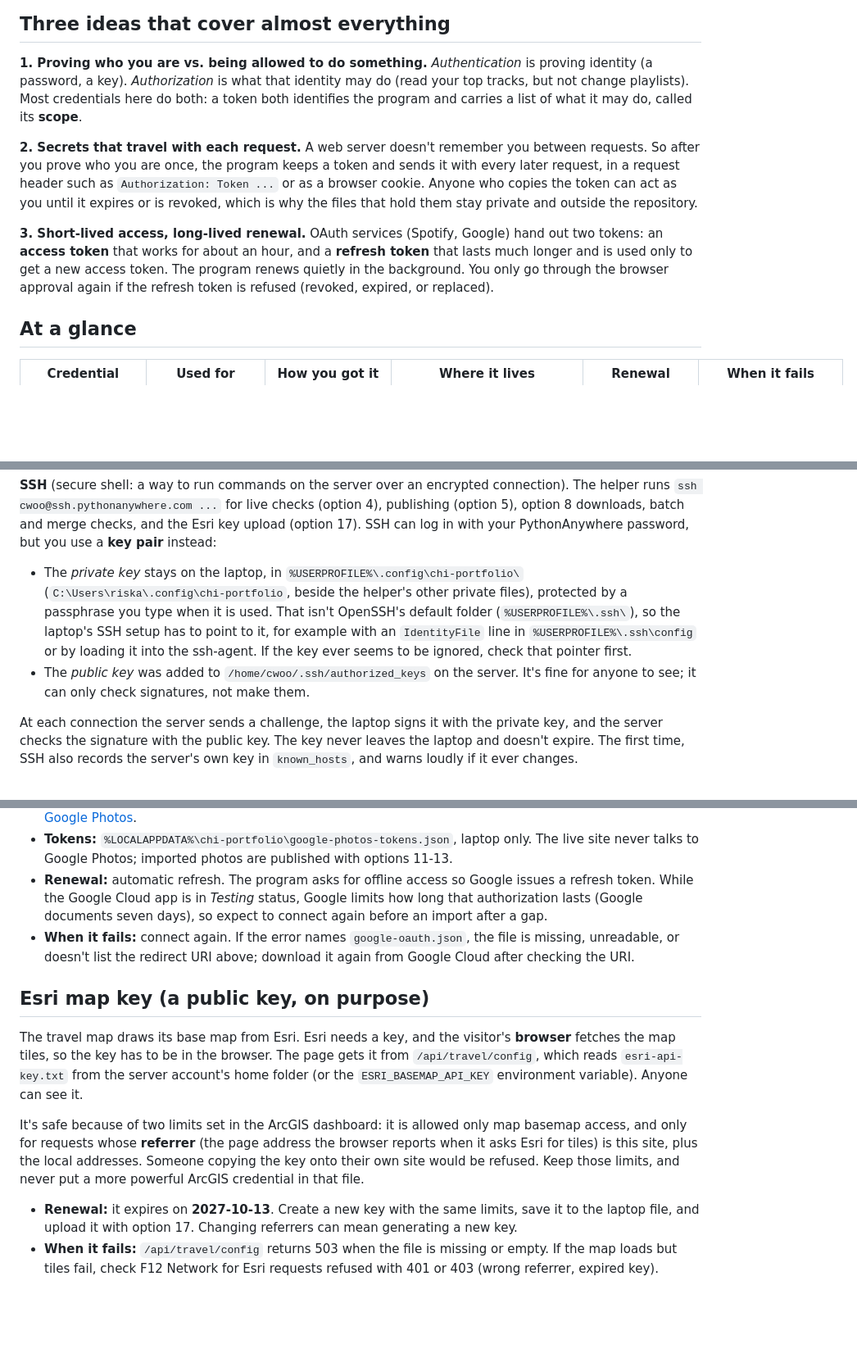
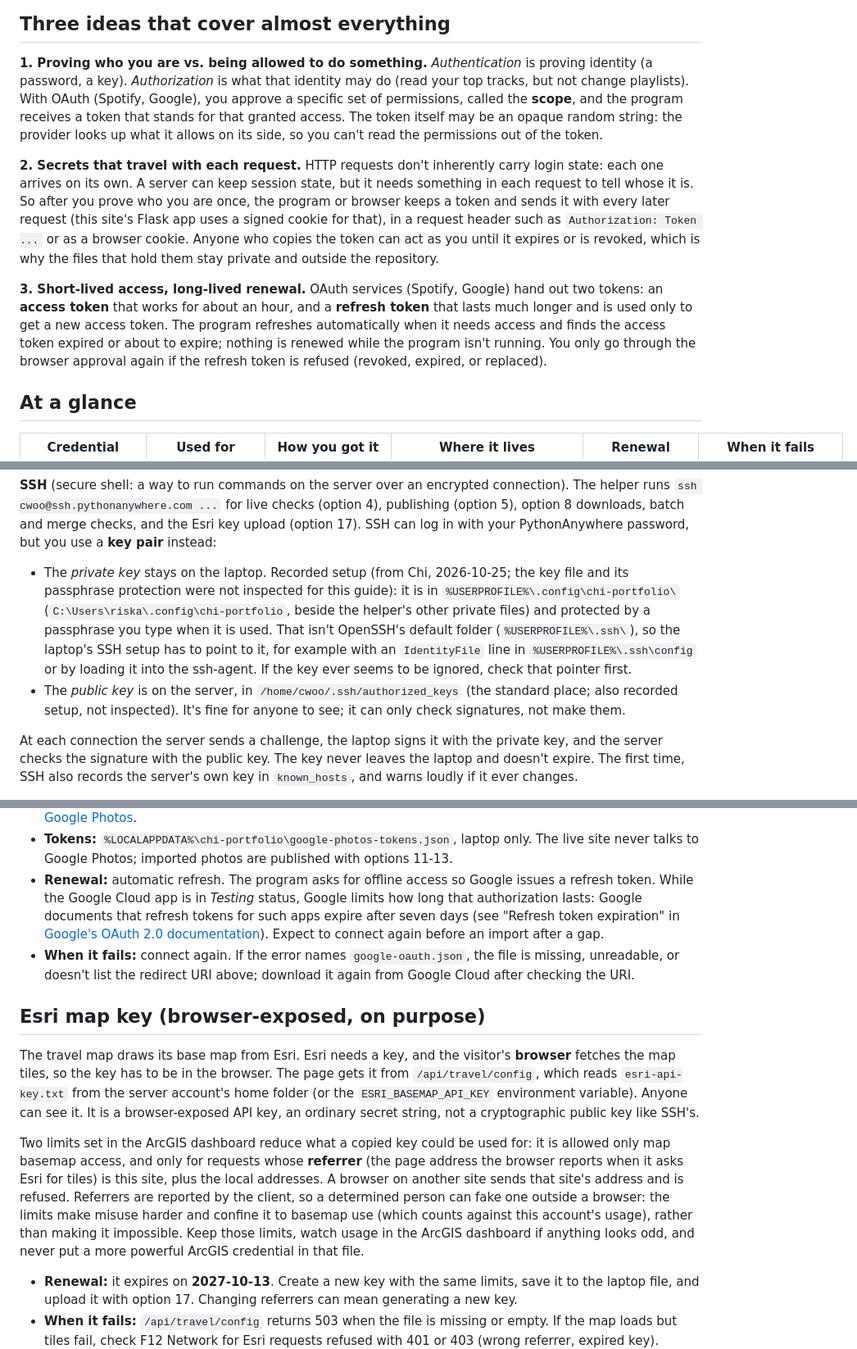
Before and after one commit to riskassure/chi-portfolio, a Markdown page: docs/administration/API_AUTHENTICATION.md, 3 parts joined by grey strips. Shown at 82% size. Drawn GitHub-style; blank space fills up the shorter version.

Commit message:
Refine wording in the logins and API keys guide (#25)
Say HTTP requests don't carry login state, that OAuth tokens stand for
granted access and may be opaque, that refresh happens when the program
needs access, that the Esri key is browser-exposed and its referrer
limits reduce misuse rather than prevent it, and that the SSH key
location and passphrase are recorded setup facts. Cite Google's docs for
the Testing-mode seven-day refresh token expiry, and use Chi's local
date for the checked-on lines.


Claude-Session: https://claude.ai/code/session_01QBoiwCcKdgKTFEARZAJpTs

Co-authored-by: Claude <noreply@anthropic.com>

```diff
--- a/docs/administration/API_AUTHENTICATION.md
+++ b/docs/administration/API_AUTHENTICATION.md
@@ -17,13 +17,17 @@ a credential's value in documentation, git, a screenshot or a command line.
 
 **1. Proving who you are vs. being allowed to do something.** *Authentication* is
 proving identity (a password, a key). *Authorization* is what that identity may do
-(read your top tracks, but not change playlists). Most credentials here do both: a
-token both identifies the program and carries a list of what it may do, called its
-**scope**.
+(read your top tracks, but not change playlists). With OAuth (Spotify, Google), you
+approve a specific set of permissions, called the **scope**, and the program receives
+a token that stands for that granted access. The token itself may be an opaque random
+string: the provider looks up what it allows on its side, so you can't read the
+permissions out of the token.
 
-**2. Secrets that travel with each request.** A web server doesn't remember you
-between requests. So after you prove who you are once, the program keeps a token
-and sends it with every later request, in a request header such as
+**2. Secrets that travel with each request.** HTTP requests don't inherently carry
+login state: each one arrives on its own. A server can keep session state, but it
+needs something in each request to tell whose it is. So after you prove who you are
+once, the program or browser keeps a token and sends it with every later request
+(this site's Flask app uses a signed cookie for that), in a request header such as
 `Authorization: Token ...` or as a browser cookie. Anyone who copies the token can
 act as you until it expires or is revoked, which is why the files that hold them
 stay private and outside the repository.
@@ -31,8 +35,9 @@ stay private and outside the repository.
 **3. Short-lived access, long-lived renewal.** OAuth services (Spotify, Google) hand
 out two tokens: an **access token** that works for about an hour, and a **refresh
 token** that lasts much longer and is used only to get a new access token. The
-program renews quietly in the background. You only go through the browser approval
-again if the refresh token is refused (revoked, expired, or replaced).
+program refreshes automatically when it needs access and finds the access token
+expired or about to expire; nothing is renewed while the program isn't running. You
+only go through the browser approval again if the refresh token is refused (revoked, expired, or replaced).
 
 ## At a glance
 
@@ -106,13 +111,17 @@ connection). The helper runs `ssh cwoo@ssh.pythonanywhere.com ...` for live chec
 the Esri key upload (option 17). SSH can log in with your PythonAnywhere password,
 but you use a **key pair** instead:
 
-- The *private key* stays on the laptop, in `%USERPROFILE%\.config\chi-portfolio\`
-  (`C:\Users\riska\.config\chi-portfolio`, beside the helper's other private files), protected by a passphrase you type when it is used.
+- The *private key* stays on the laptop. Recorded setup (from Chi, 2026-10-25; the
+  key file and its passphrase protection were not inspected for this guide): it is in
+  `%USERPROFILE%\.config\chi-portfolio\` (`C:\Users\riska\.config\chi-portfolio`,
+  beside the helper's other private files) and protected by a passphrase you type
+  when it is used.
   That isn't OpenSSH's default folder (`%USERPROFILE%\.ssh\`), so the laptop's SSH
   setup has to point to it, for example with an `IdentityFile` line in
   `%USERPROFILE%\.ssh\config` or by loading it into the ssh-agent. If the key
   ever seems to be ignored, check that pointer first.
-- The *public key* was added to `/home/cwoo/.ssh/authorized_keys` on the server.
+- The *public key* is on the server, in `/home/cwoo/.ssh/authorized_keys` (the
+  standard place; also recorded setup, not inspected).
   It's fine for anyone to see; it can only check signatures, not make them.
 
 At each connection the server sends a challenge, the laptop signs it with the
@@ -202,24 +211,32 @@ These setup pages refuse to run on the live site.
   live site never talks to Google Photos; imported photos are published with options 11-13.
 - **Renewal:** automatic refresh. The program asks for offline access so Google issues a
   refresh token. While the Google Cloud app is in *Testing* status, Google limits how
-  long that authorization lasts (Google documents seven days), so expect to connect
-  again before an import after a gap.
+  long that authorization lasts: Google documents that refresh tokens for such apps
+  expire after seven days (see "Refresh token expiration" in
+  [Google's OAuth 2.0 documentation](https://developers.google.com/identity/protocols/oauth2/)).
+  Expect to connect again before an import after a gap.
 - **When it fails:** connect again. If the error names `google-oauth.json`, the file is
   missing, unreadable, or doesn't list the redirect URI above; download it again from
   Google Cloud after checking the URI.
 
-## Esri map key (a public key, on purpose)
+## Esri map key (browser-exposed, on purpose)
 
 The travel map draws its base map from Esri. Esri needs a key, and the visitor's
 **browser** fetches the map tiles, so the key has to be in the browser. The page gets
 it from `/api/travel/config`, which reads `esri-api-key.txt` from the server account's
 home folder (or the `ESRI_BASEMAP_API_KEY` environment variable). Anyone can see it.
+It is a browser-exposed API key, an ordinary secret string, not a cryptographic
+public key like SSH's.
 
-It's safe because of two limits set in the ArcGIS dashboard: it is allowed only map
-basemap access, and only for requests whose **referrer** (the page address the browser
-reports when it asks Esri for tiles) is this site, plus the local addresses. Someone
-copying the key onto their own site would be refused. Keep those limits, and never put
-a more powerful ArcGIS credential in that file.
+Two limits set in the ArcGIS dashboard reduce what a copied key could be used for:
+it is allowed only map basemap access, and only for requests whose **referrer** (the
+page address the browser reports when it asks Esri for tiles) is this site, plus the
+local addresses. A browser on another site sends that site's address and is refused.
+Referrers are reported by the client, so a determined person can fake one outside a
+browser: the limits make misuse harder and confine it to basemap use (which counts
+against this account's usage), rather than making it impossible. Keep those limits,
+watch usage in the ArcGIS dashboard if anything looks odd, and never put a more
+powerful ArcGIS credential in that file.
 
 - **Renewal:** it expires on **2027-10-13**. Create a new key with the same limits, save it
   to the laptop file, and upload it with option 17. Changing referrers can mean
```
Also changed, not shown: other parts of docs/administration/API_AUTHENTICATION.md (+1 -1 lines), docs/ADMIN_RUNBOOK.md (+3 -3 lines), docs/administration/HOW_THE_SITE_WORKS.md (+1 -1 lines).
